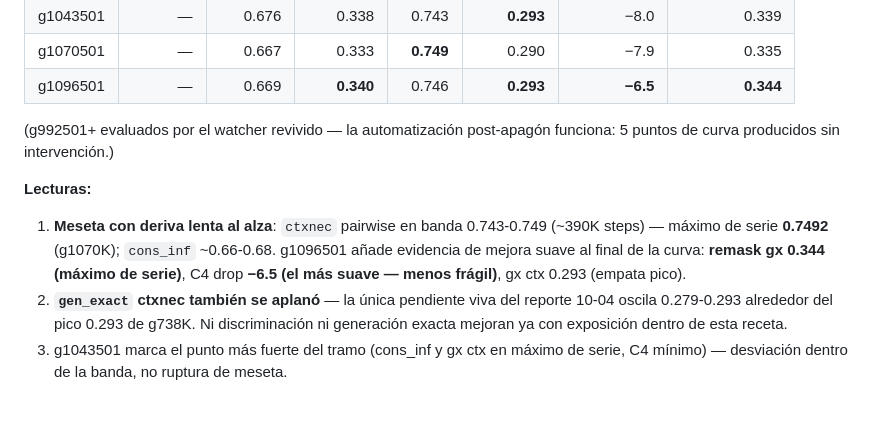
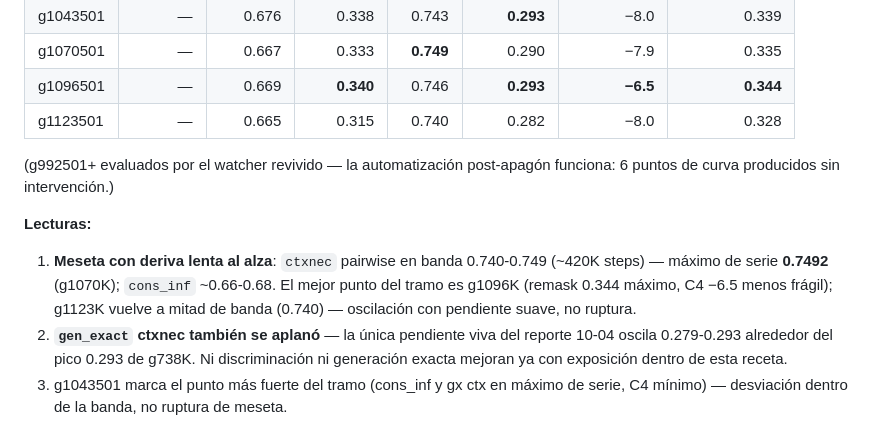
Before and after one commit to alrobles/ecoreasoner, a Markdown page: docs/results/PROGRESS-REPORT-2026-10-09.md, the part around the change. GitHub-like rendering.

Commit message:
docs: g1123501 (ctxnec 0.740, mitad de banda); UNAM_QA_SFT_READY flag escrito — npz 148,838 pares listo
Generated with [Devin](https://devin.ai)

Co-Authored-By: Devin <158243242+devin-ai-integration[bot]@users.noreply.github.com>

```diff
--- a/docs/results/PROGRESS-REPORT-2026-10-09.md
+++ b/docs/results/PROGRESS-REPORT-2026-10-09.md
@@ -24,17 +24,18 @@ hoy (§6). Continuación del PROGRESS-REPORT-2026-10-04.
 | g1043501 | — | 0.676 | 0.338 | 0.743 | **0.293** | −8.0 | 0.339 |
 | g1070501 | — | 0.667 | 0.333 | **0.749** | 0.290 | −7.9 | 0.335 |
 | g1096501 | — | 0.669 | **0.340** | 0.746 | **0.293** | **−6.5** | **0.344** |
+| g1123501 | — | 0.665 | 0.315 | 0.740 | 0.282 | −8.0 | 0.328 |
 
 (g992501+ evaluados por el watcher revivido — la automatización
-post-apagón funciona: 5 puntos de curva producidos sin intervención.)
+post-apagón funciona: 6 puntos de curva producidos sin intervención.)
 
 **Lecturas:**
 
 1. **Meseta con deriva lenta al alza**: `ctxnec` pairwise en banda
-   0.743-0.749 (~390K steps) — máximo de serie **0.7492** (g1070K);
-   `cons_inf` ~0.66-0.68. g1096501 añade evidencia de mejora suave al
-   final de la curva: **remask gx 0.344 (máximo de serie)**, C4 drop
-   **−6.5 (el más suave — menos frágil)**, gx ctx 0.293 (empata pico).
+   0.740-0.749 (~420K steps) — máximo de serie **0.7492** (g1070K);
+   `cons_inf` ~0.66-0.68. El mejor punto del tramo es g1096K (remask
+   0.344 máximo, C4 −6.5 menos frágil); g1123K vuelve a mitad de banda
+   (0.740) — oscilación con pendiente suave, no ruptura.
 2. **`gen_exact` ctxnec también se aplanó** — la única pendiente viva
    del reporte 10-04 oscila 0.279-0.293 alrededor del pico 0.293 de
    g738K. Ni discriminación ni generación exacta mejoran ya con
```
